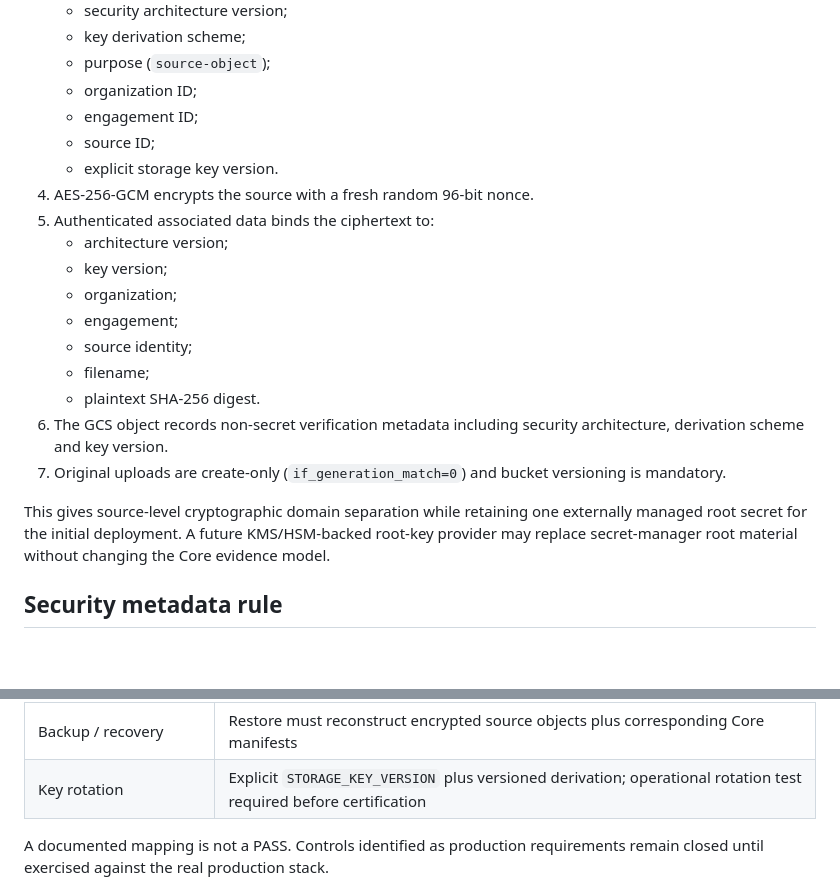
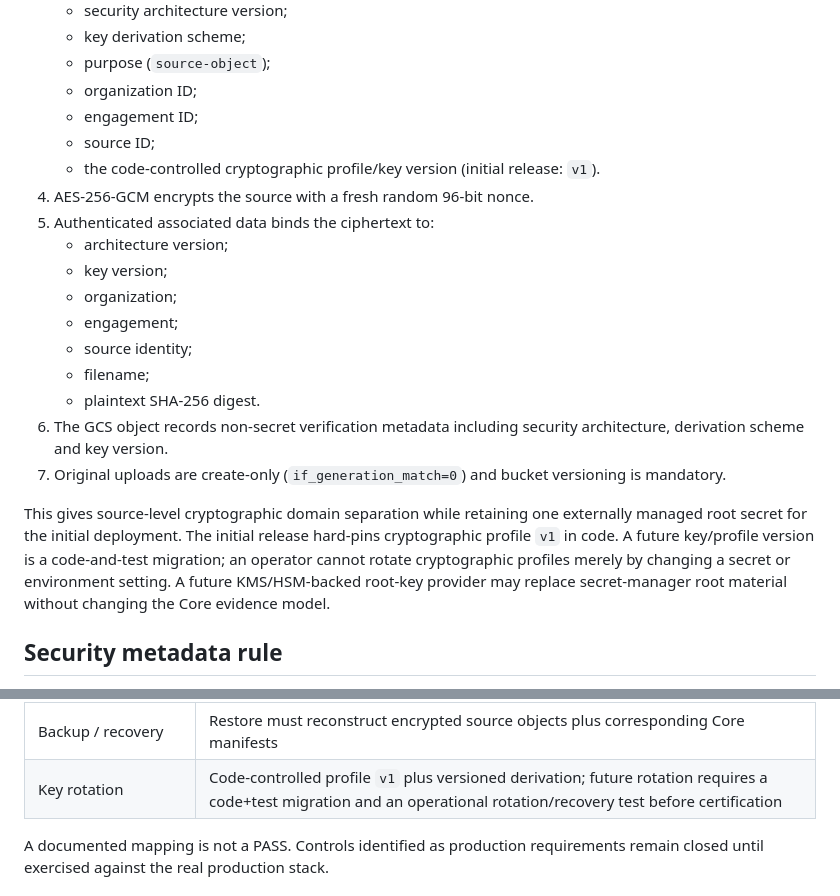
Before and after one commit to dtreezcoletti/Coletti_Advisory, a Markdown page: docs/SPLIT_PLANE_SECURITY_IMPLEMENTATION_v2.0.md, 2 parts joined by grey strips. Drawn GitHub-style; blank space fills up the shorter version.

Commit message:
Clarify code-controlled cryptographic profile versioning

```diff
--- a/docs/SPLIT_PLANE_SECURITY_IMPLEMENTATION_v2.0.md
+++ b/docs/SPLIT_PLANE_SECURITY_IMPLEMENTATION_v2.0.md
@@ -59,7 +59,7 @@ The commercial data plane implements the following v2 profile:
    - organization ID;
    - engagement ID;
    - source ID;
-   - explicit storage key version.
+   - the code-controlled cryptographic profile/key version (initial release: `v1`).
 4. AES-256-GCM encrypts the source with a fresh random 96-bit nonce.
 5. Authenticated associated data binds the ciphertext to:
    - architecture version;
@@ -72,7 +72,7 @@ The commercial data plane implements the following v2 profile:
 6. The GCS object records non-secret verification metadata including security architecture, derivation scheme and key version.
 7. Original uploads are create-only (`if_generation_match=0`) and bucket versioning is mandatory.
 
-This gives source-level cryptographic domain separation while retaining one externally managed root secret for the initial deployment. A future KMS/HSM-backed root-key provider may replace secret-manager root material without changing the Core evidence model.
+This gives source-level cryptographic domain separation while retaining one externally managed root secret for the initial deployment. The initial release hard-pins cryptographic profile `v1` in code. A future key/profile version is a code-and-test migration; an operator cannot rotate cryptographic profiles merely by changing a secret or environment setting. A future KMS/HSM-backed root-key provider may replace secret-manager root material without changing the Core evidence model.
 
 ## Security metadata rule
 
@@ -102,7 +102,7 @@ The commercial layer carries the following v4 obligations forward:
 | PII/sensitive-data handling | Config/policy-owned intake classification; must not mutate evidence truth |
 | Legal hold / deletion controls | Storage-policy and operating-workflow responsibility; production proof required where engagement policy requires |
 | Backup / recovery | Restore must reconstruct encrypted source objects plus corresponding Core manifests |
-| Key rotation | Explicit `STORAGE_KEY_VERSION` plus versioned derivation; operational rotation test required before certification |
+| Key rotation | Code-controlled profile `v1` plus versioned derivation; future rotation requires a code+test migration and an operational rotation/recovery test before certification |
 
 A documented mapping is not a PASS. Controls identified as production requirements remain closed until exercised against the real production stack.
 
```
